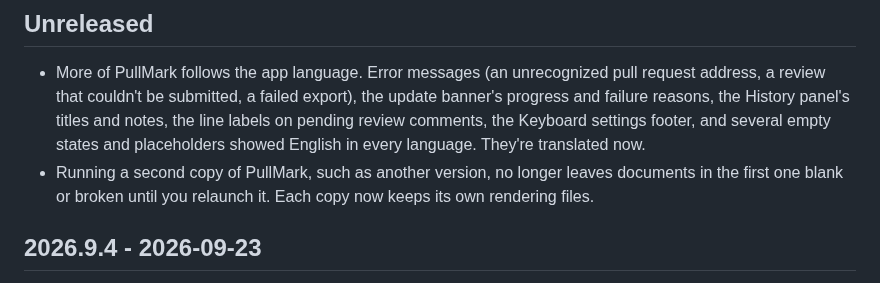
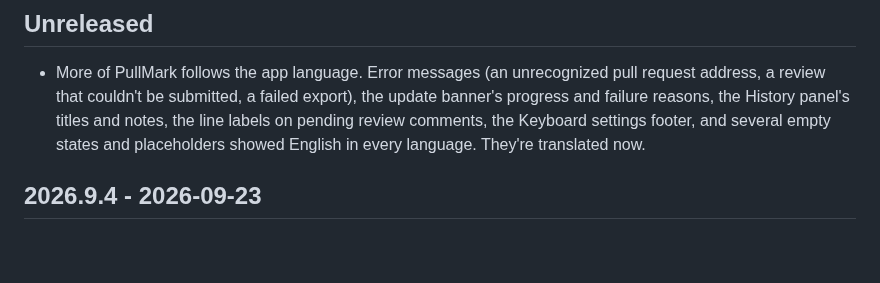
Before and after one commit to jedijashwa/pullmark, a Markdown page: CHANGELOG.md, the part around the change. Rendered like a GitHub page; blank space fills up the shorter version.

Commit message:
Changelog: per-process render folders aren't user-facing
Co-Authored-By: Claude Opus 5.5 <noreply@anthropic.com>

```diff
--- a/CHANGELOG.md
+++ b/CHANGELOG.md
@@ -17,9 +17,6 @@ releases used 0.x version numbers.
   labels on pending review comments, the Keyboard settings footer,
   and several empty states and placeholders showed English in every
   language. They're translated now.
-- Running a second copy of PullMark, such as another version, no longer
-  leaves documents in the first one blank or broken until you relaunch
-  it. Each copy now keeps its own rendering files.
 
 ## 2026.9.4 - 2026-09-23
 
```
